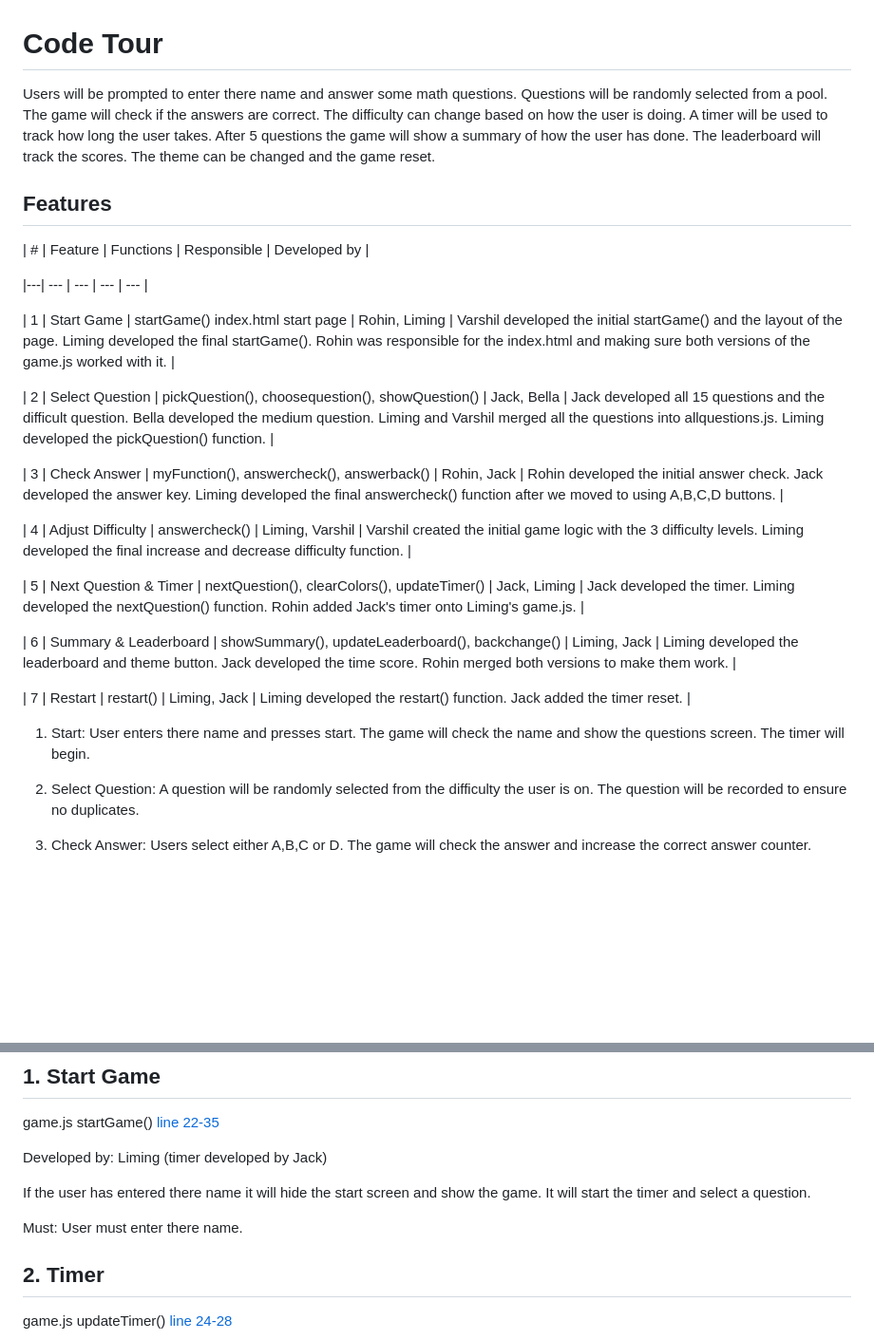
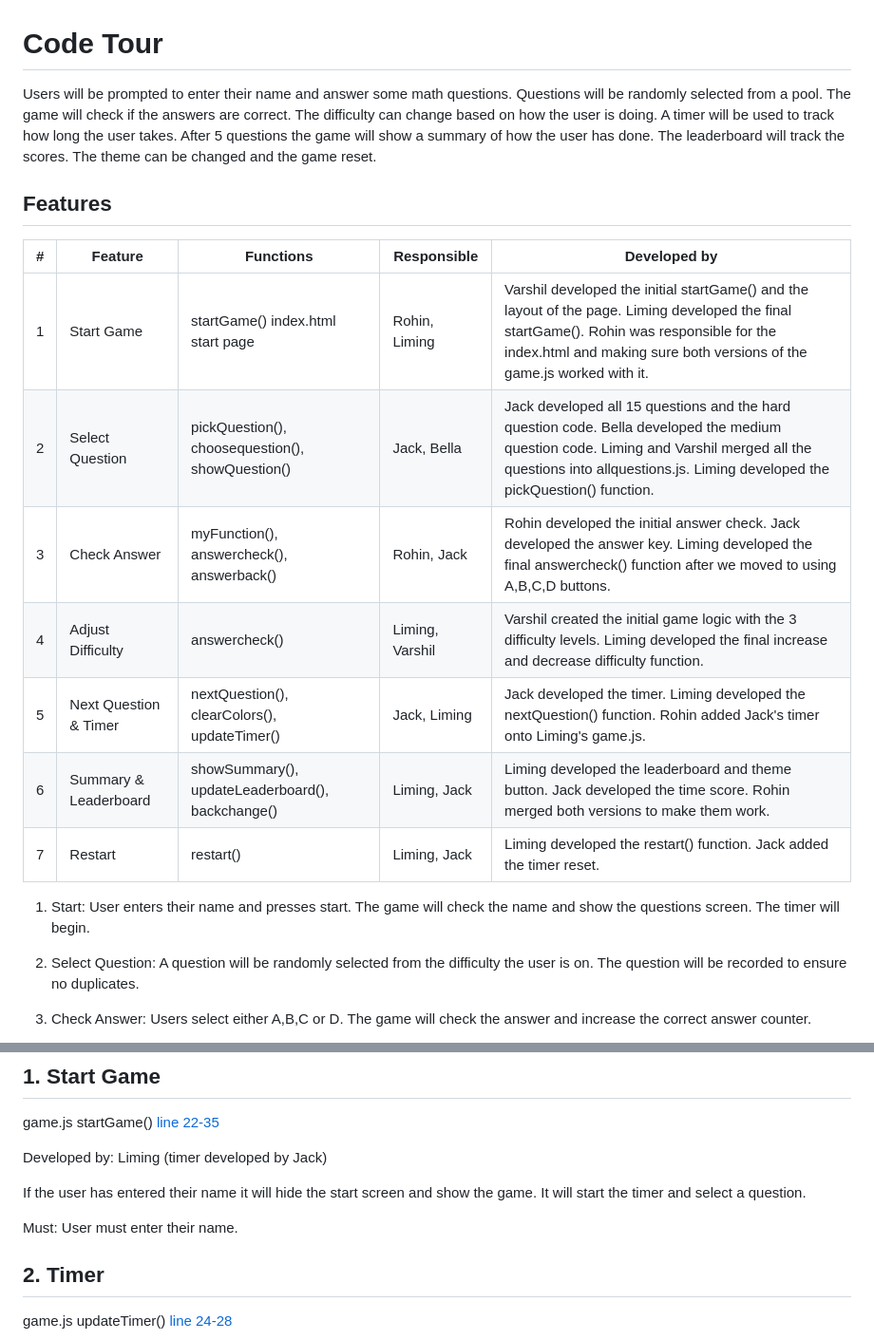
Before and after one commit to VarshilK/Adaptive-Math-Game, a Markdown page: docs/code-tour.md, 2 parts joined by grey strips. Shown at 95% size. GitHub-like rendering; blank space fills up the shorter version.

```diff
--- a/docs/code-tour.md
+++ b/docs/code-tour.md
@@ -1,28 +1,20 @@
 # Code Tour
 
-Users will be prompted to enter there name and answer some math questions. Questions will be randomly selected from a pool. The game will check if the answers are correct. The difficulty can change based on how the user is doing. A timer will be used to track how long the user takes. After 5 questions the game will show a summary of how the user has done. The leaderboard will track the scores. The theme can be changed and the game reset.
+Users will be prompted to enter their name and answer some math questions. Questions will be randomly selected from a pool. The game will check if the answers are correct. The difficulty can change based on how the user is doing. A timer will be used to track how long the user takes. After 5 questions the game will show a summary of how the user has done. The leaderboard will track the scores. The theme can be changed and the game reset.
 
 ## Features
 
 | # | Feature | Functions | Responsible | Developed by |
-
-|---| --- | --- | --- | --- |
-
+|---|---|---|---|---|
 | 1 | Start Game | startGame() index.html start page | Rohin, Liming | Varshil developed the initial startGame() and the layout of the page. Liming developed the final startGame(). Rohin was responsible for the index.html and making sure both versions of the game.js worked with it. |
-
-| 2 | Select Question | pickQuestion(), choosequestion(), showQuestion() | Jack, Bella | Jack developed all 15 questions and the difficult question. Bella developed the medium question. Liming and Varshil merged all the questions into allquestions.js. Liming developed the pickQuestion() function. |
-
+| 2 | Select Question | pickQuestion(), choosequestion(), showQuestion() | Jack, Bella | Jack developed all 15 questions and the hard question code. Bella developed the medium question code. Liming and Varshil merged all the questions into allquestions.js. Liming developed the pickQuestion() function. |
 | 3 | Check Answer | myFunction(), answercheck(), answerback() | Rohin, Jack | Rohin developed the initial answer check. Jack developed the answer key. Liming developed the final answercheck() function after we moved to using A,B,C,D buttons. |
-
 | 4 | Adjust Difficulty | answercheck() | Liming, Varshil | Varshil created the initial game logic with the 3 difficulty levels. Liming developed the final increase and decrease difficulty function. |
-
 | 5 | Next Question & Timer | nextQuestion(), clearColors(), updateTimer() | Jack, Liming | Jack developed the timer. Liming developed the nextQuestion() function. Rohin added Jack's timer onto Liming's game.js. |
-
 | 6 | Summary & Leaderboard | showSummary(), updateLeaderboard(), backchange() | Liming, Jack | Liming developed the leaderboard and theme button. Jack developed the time score. Rohin merged both versions to make them work. |
-
 | 7 | Restart | restart() | Liming, Jack | Liming developed the restart() function. Jack added the timer reset. |
 
-1. Start: User enters there name and presses start. The game will check the name and show the questions screen. The timer will begin.
+1. Start: User enters their name and presses start. The game will check the name and show the questions screen. The timer will begin.
 
 2. Select Question: A question will be randomly selected from the difficulty the user is on. The question will be recorded to ensure no duplicates.
 
@@ -46,9 +38,9 @@ game.js startGame() [line 22-35](https://github.com/VarshilK/Adaptive-Math-Game/
 
 Developed by: Liming (timer developed by Jack)
 
-If the user has entered there name it will hide the start screen and show the game. It will start the timer and select a question.
+If the user has entered their name it will hide the start screen and show the game. It will start the timer and select a question.
 
-Must: User must enter there name.
+Must: User must enter their name.
 
 ## 2. Timer
 
```
